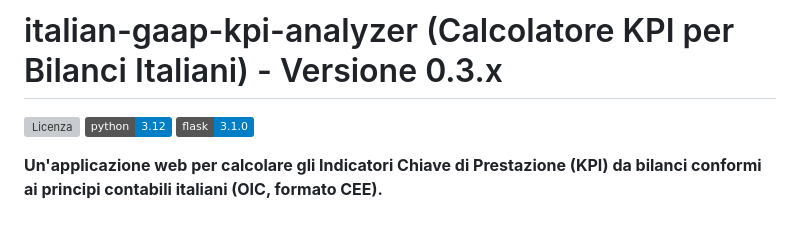
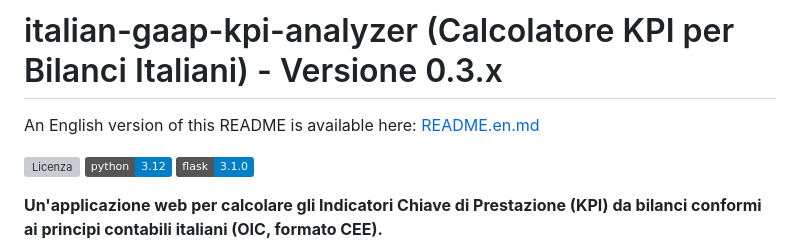
Before and after one commit to VincenzoRocchi/italian-gaap-kpi-analyzer, a Markdown page: README.md, the part around the change. Drawn GitHub-style; badges without logos; blank space fills up the shorter version; grey boxes are pictures that could not be loaded.

```diff
--- a/README.md
+++ b/README.md
@@ -1,6 +1,8 @@
 <!-- An English version of this README is available here: [README.en.md](./README.en.md) -->
 
 # italian-gaap-kpi-analyzer (Calcolatore KPI per Bilanci Italiani) - Versione 0.3.x
+
+An English version of this README is available here: [README.en.md](./README.en.md)
 
 <!-- Badge: Licenza, Versione Python, Versione Flask -->
 ![Licenza](https://img.shields.io/github/license/VincenzoRocchi/kpi_cee)
```
